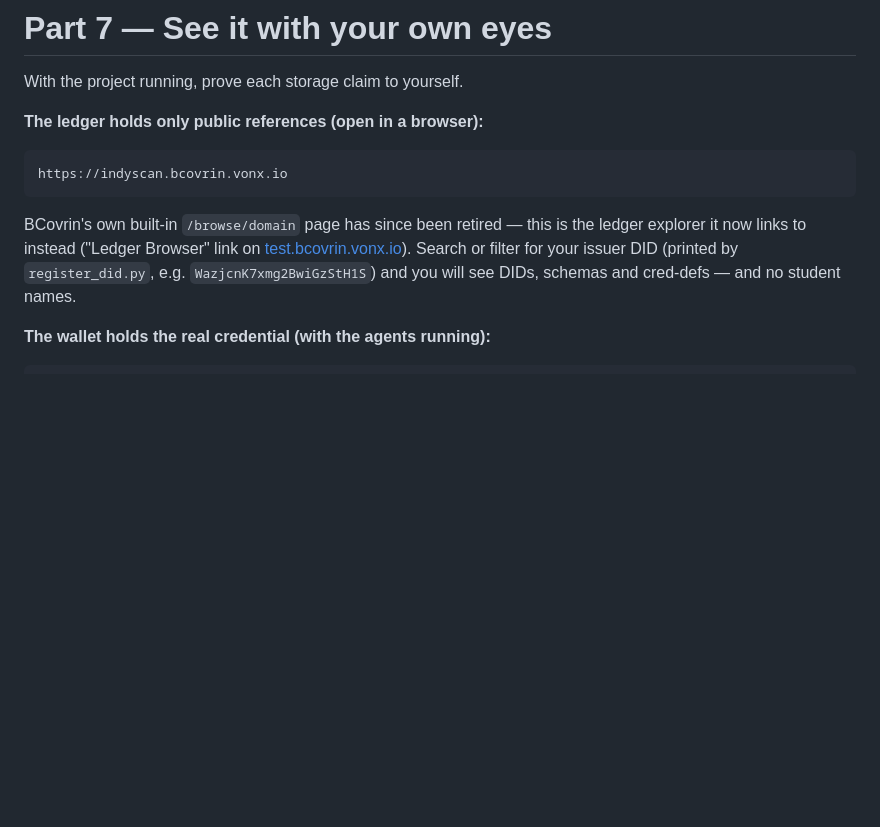
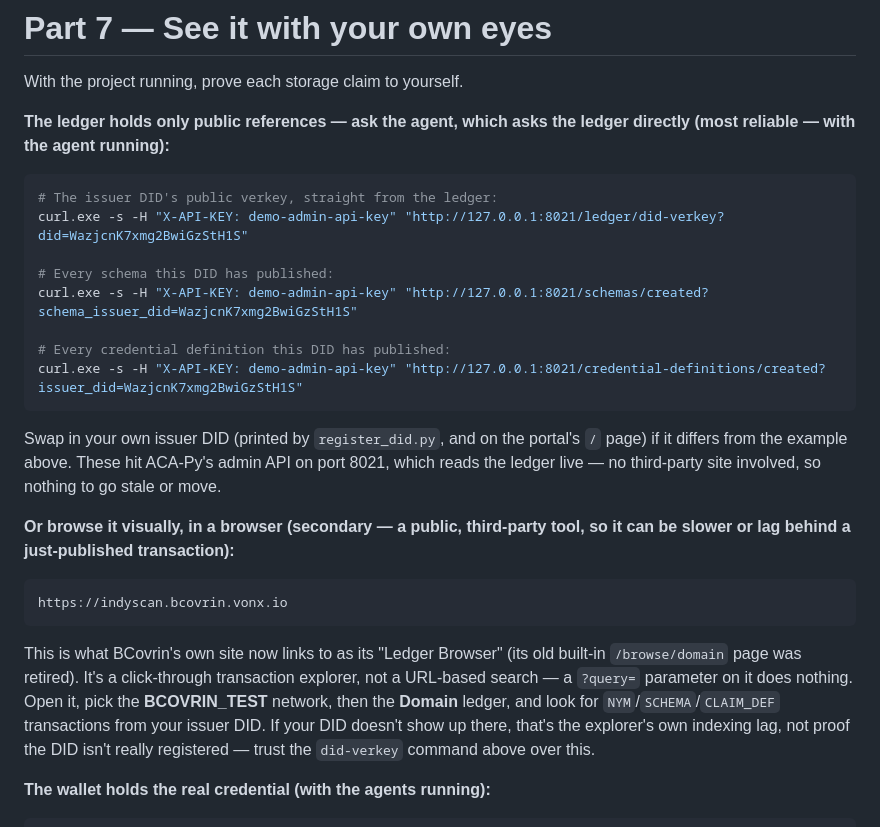
Before and after one commit to Himika-Tasnim/RA-Task, a Markdown page: LEARN_SSI.md, the part around the change. GitHub-like rendering; blank space fills up the shorter version.

Commit message:
Prefer ACA-Py's own ledger endpoints over the third-party indyscan UI
The indyscan explorer at indyscan.bcovrin.vonx.io turned out not to
support DID search via a query string at all (it's click-through
only) -- that's why searching by issuer DID showed nothing. Lead with
curl calls against the agent's own admin API (/ledger/did-verkey,
/schemas/created, /credential-definitions/created), which query the
ledger directly and were verified working against the running agent.
Keep indyscan as a secondary, caveated visual option.

Co-Authored-By: Claude Sonnet 5 <noreply@anthropic.com>

````diff
--- a/LEARN_SSI.md
+++ b/LEARN_SSI.md
@@ -466,16 +466,36 @@ form.
 
 With the project running, prove each storage claim to yourself.
 
-**The ledger holds only public references (open in a browser):**
+**The ledger holds only public references — ask the agent, which asks the
+ledger directly (most reliable — with the agent running):**
+```powershell
+# The issuer DID's public verkey, straight from the ledger:
+curl.exe -s -H "X-API-KEY: demo-admin-api-key" "http://127.0.0.1:8021/ledger/did-verkey?did=WazjcnK7xmg2BwiGzStH1S"
+
+# Every schema this DID has published:
+curl.exe -s -H "X-API-KEY: demo-admin-api-key" "http://127.0.0.1:8021/schemas/created?schema_issuer_did=WazjcnK7xmg2BwiGzStH1S"
+
+# Every credential definition this DID has published:
+curl.exe -s -H "X-API-KEY: demo-admin-api-key" "http://127.0.0.1:8021/credential-definitions/created?issuer_did=WazjcnK7xmg2BwiGzStH1S"
+```
+Swap in your own issuer DID (printed by `register_did.py`, and on the
+portal's `/` page) if it differs from the example above. These hit ACA-Py's
+admin API on port 8021, which reads the ledger live — no third-party site
+involved, so nothing to go stale or move.
+
+**Or browse it visually, in a browser (secondary — a public, third-party
+tool, so it can be slower or lag behind a just-published transaction):**
 ```
 https://indyscan.bcovrin.vonx.io
 ```
-BCovrin's own built-in `/browse/domain` page has since been retired — this
-is the ledger explorer it now links to instead ("Ledger Browser" link on
-[test.bcovrin.vonx.io](https://test.bcovrin.vonx.io)). Search or filter for
-your issuer DID (printed by `register_did.py`, e.g.
-`WazjcnK7xmg2BwiGzStH1S`) and you will see DIDs, schemas and cred-defs —
-and no student names.
+This is what BCovrin's own site now links to as its "Ledger Browser" (its
+old built-in `/browse/domain` page was retired). It's a click-through
+transaction explorer, not a URL-based search — a `?query=` parameter on it
+does nothing. Open it, pick the **BCOVRIN_TEST** network, then the
+**Domain** ledger, and look for `NYM`/`SCHEMA`/`CLAIM_DEF` transactions
+from your issuer DID. If your DID doesn't show up there, that's the
+explorer's own indexing lag, not proof the DID isn't really registered —
+trust the `did-verkey` command above over this.
 
 **The wallet holds the real credential (with the agents running):**
 ```powershell
````
